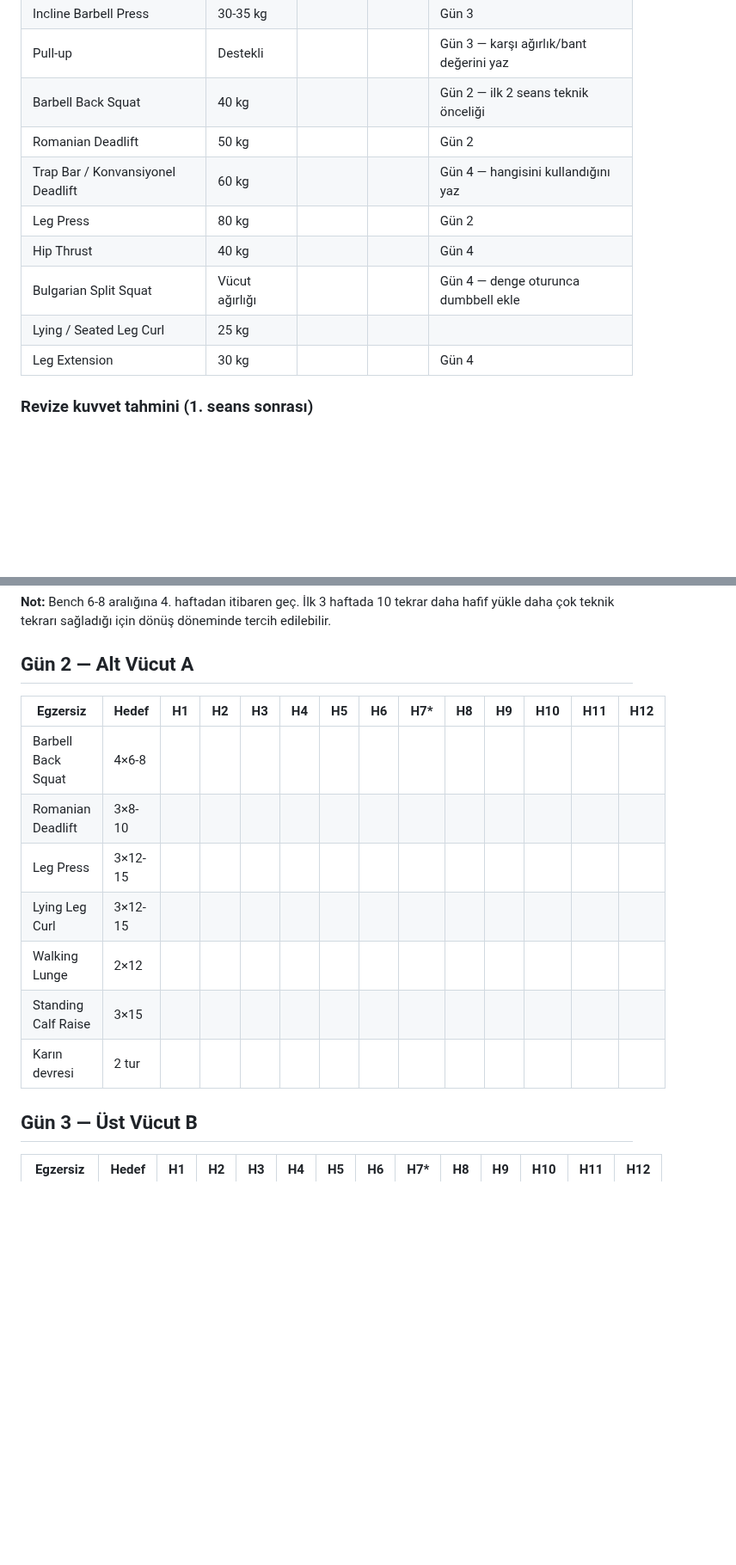
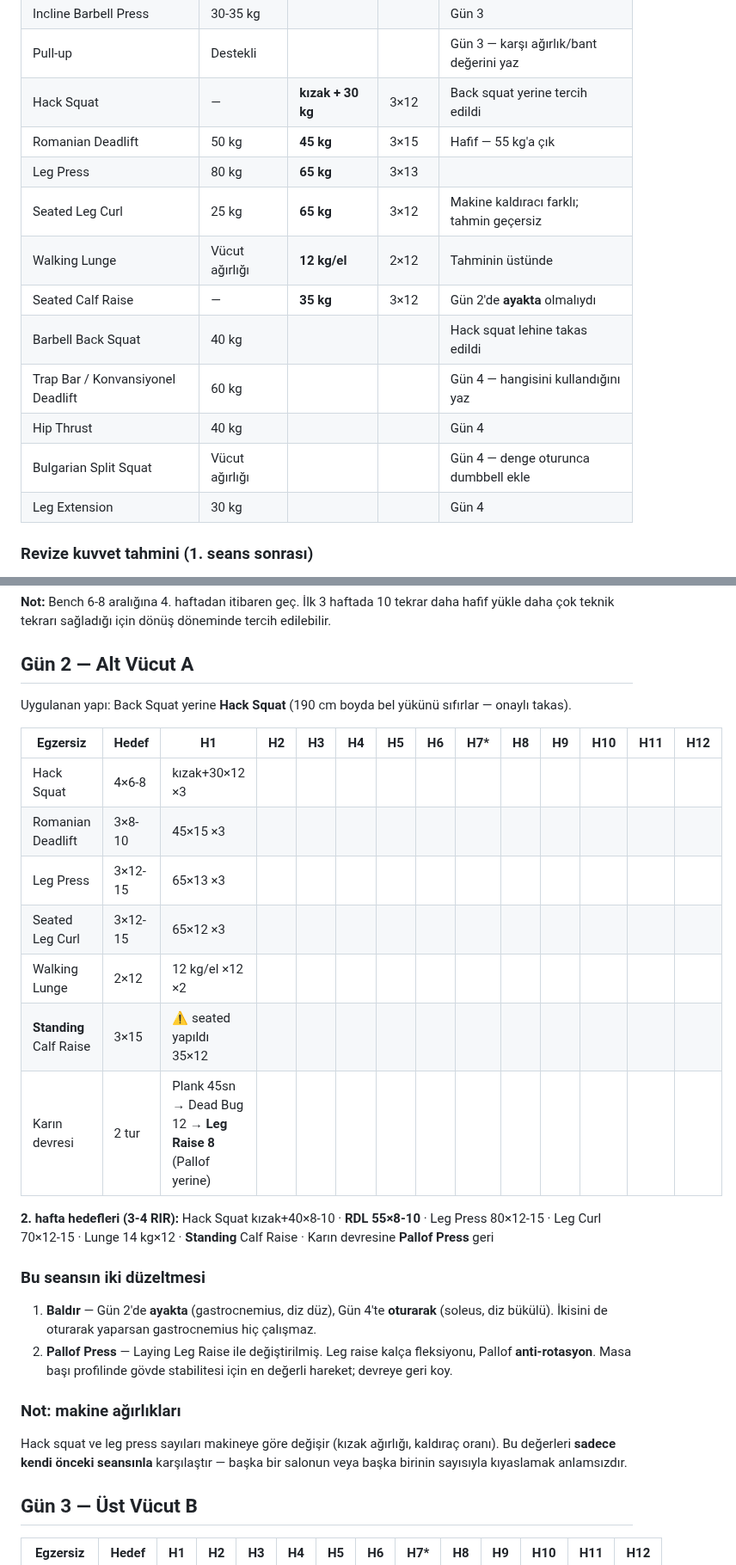
Before and after one commit to htcanseven/Claude, a Markdown page: takip-tablosu.md, 2 parts joined by grey strips. Shown at 86% size. GitHub-like rendering; blank space fills up the shorter version.

Commit message:
Record week 1 Day 2 session and flag two exercise-selection errors
Lower body loads came in at or below estimate, unlike the upper body
session which ran 20-25% above. Appropriate for legs after a layoff.
Hack squat was substituted for back squat, which suits the height-related
forward-lean issue and removes spinal load entirely.

Two corrections recorded:
- Seated calf raise was performed on Day 2, which also runs seated on
  Day 4. Doing both seated leaves gastrocnemius untrained, since knee
  angle determines which head works. Day 2 needs the standing version.
- Pallof press was replaced with lying leg raise in the core circuit,
  trading anti-rotation for hip flexion. Anti-rotation is the more
  valuable of the two for a desk-based profile.

Romanian deadlift at 45 kg for 15 reps is the clearest underload; week 2
target set to 55 kg for 8-10. Rep ranges ran high across the session, as
on Day 1 — acceptable during the reboot, with the shift to 6-8 on main
lifts noted for week 4.

Also notes that hack squat and leg press numbers are machine-specific and
only comparable against previous sessions on the same machine.

Co-Authored-By: Claude Opus 5 <noreply@anthropic.com>
Claude-Session: https://claude.ai/code/session_01TSGjob87syUpG5VmMa9cQu

```diff
--- a/takip-tablosu.md
+++ b/takip-tablosu.md
@@ -31,13 +31,16 @@ bu tablodaki gerçek sayılar üzerine kurulacak.
 | Barbell Row | 40 kg | | | Pulldown lehine takas edildi |
 | Incline Barbell Press | 30-35 kg | | | Gün 3 |
 | Pull-up | Destekli | | | Gün 3 — karşı ağırlık/bant değerini yaz |
-| Barbell Back Squat | 40 kg | | | Gün 2 — ilk 2 seans teknik önceliği |
-| Romanian Deadlift | 50 kg | | | Gün 2 |
+| Hack Squat | — | **kızak + 30 kg** | 3×12 | Back squat yerine tercih edildi |
+| Romanian Deadlift | 50 kg | **45 kg** | 3×15 | Hafif — 55 kg'a çık |
+| Leg Press | 80 kg | **65 kg** | 3×13 | |
+| Seated Leg Curl | 25 kg | **65 kg** | 3×12 | Makine kaldıracı farklı; tahmin geçersiz |
+| Walking Lunge | Vücut ağırlığı | **12 kg/el** | 2×12 | Tahminin üstünde |
+| Seated Calf Raise | — | **35 kg** | 3×12 | Gün 2'de **ayakta** olmalıydı |
+| Barbell Back Squat | 40 kg | | | Hack squat lehine takas edildi |
 | Trap Bar / Konvansiyonel Deadlift | 60 kg | | | Gün 4 — hangisini kullandığını yaz |
-| Leg Press | 80 kg | | | Gün 2 |
 | Hip Thrust | 40 kg | | | Gün 4 |
 | Bulgarian Split Squat | Vücut ağırlığı | | | Gün 4 — denge oturunca dumbbell ekle |
-| Lying / Seated Leg Curl | 25 kg | | | |
 | Leg Extension | 30 kg | | | Gün 4 |
 
 ### Revize kuvvet tahmini (1. seans sonrası)
@@ -86,15 +89,34 @@ yükle daha çok teknik tekrarı sağladığı için dönüş döneminde tercih
 
 ## Gün 2 — Alt Vücut A
 
+Uygulanan yapı: Back Squat yerine **Hack Squat** (190 cm boyda bel yükünü sıfırlar — onaylı takas).
+
 | Egzersiz | Hedef | H1 | H2 | H3 | H4 | H5 | H6 | H7* | H8 | H9 | H10 | H11 | H12 |
 |---|---|---|---|---|---|---|---|---|---|---|---|---|---|
-| Barbell Back Squat | 4×6-8 | | | | | | | | | | | | |
-| Romanian Deadlift | 3×8-10 | | | | | | | | | | | | |
-| Leg Press | 3×12-15 | | | | | | | | | | | | |
-| Lying Leg Curl | 3×12-15 | | | | | | | | | | | | |
-| Walking Lunge | 2×12 | | | | | | | | | | | | |
-| Standing Calf Raise | 3×15 | | | | | | | | | | | | |
-| Karın devresi | 2 tur | | | | | | | | | | | | |
+| Hack Squat | 4×6-8 | kızak+30×12 ×3 | | | | | | | | | | | |
+| Romanian Deadlift | 3×8-10 | 45×15 ×3 | | | | | | | | | | | |
+| Leg Press | 3×12-15 | 65×13 ×3 | | | | | | | | | | | |
+| Seated Leg Curl | 3×12-15 | 65×12 ×3 | | | | | | | | | | | |
+| Walking Lunge | 2×12 | 12 kg/el ×12 ×2 | | | | | | | | | | | |
+| **Standing** Calf Raise | 3×15 | ⚠ seated yapıldı 35×12 | | | | | | | | | | | |
+| Karın devresi | 2 tur | Plank 45sn → Dead Bug 12 → **Leg Raise 8** (Pallof yerine) | | | | | | | | | | | |
+
+**2. hafta hedefleri (3-4 RIR):** Hack Squat kızak+40×8-10 · **RDL 55×8-10** · Leg Press 80×12-15 ·
+Leg Curl 70×12-15 · Lunge 14 kg×12 · **Standing** Calf Raise · Karın devresine **Pallof Press** geri
+
+### Bu seansın iki düzeltmesi
+
+1. **Baldır** — Gün 2'de **ayakta** (gastrocnemius, diz düz), Gün 4'te **oturarak**
+   (soleus, diz bükülü). İkisini de oturarak yaparsan gastrocnemius hiç çalışmaz.
+2. **Pallof Press** — Laying Leg Raise ile değiştirilmiş. Leg raise kalça fleksiyonu,
+   Pallof **anti-rotasyon**. Masa başı profilinde gövde stabilitesi için en değerli hareket;
+   devreye geri koy.
+
+### Not: makine ağırlıkları
+
+Hack squat ve leg press sayıları makineye göre değişir (kızak ağırlığı, kaldıraç oranı).
+Bu değerleri **sadece kendi önceki seansınla** karşılaştır — başka bir salonun veya başka
+birinin sayısıyla kıyaslamak anlamsızdır.
 
 ## Gün 3 — Üst Vücut B
 
```
